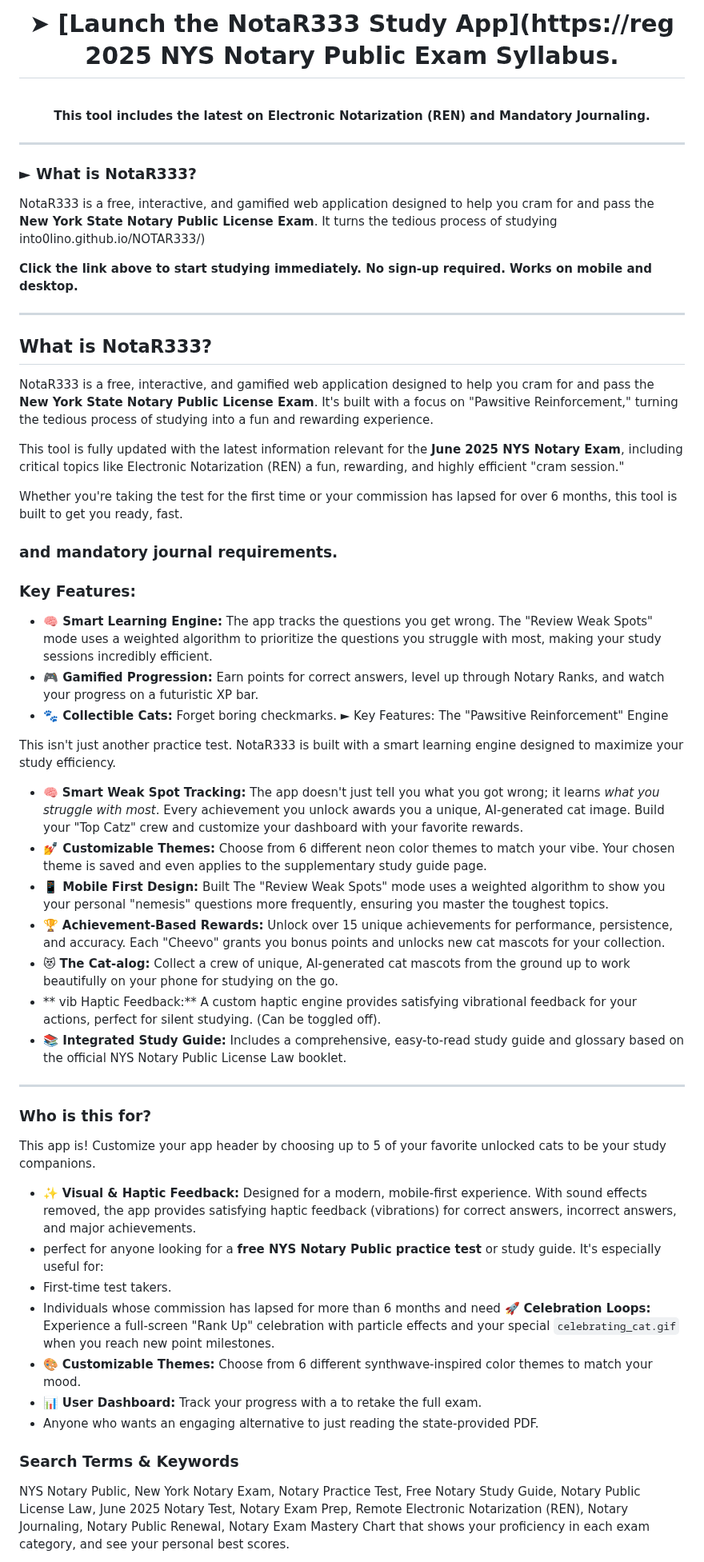
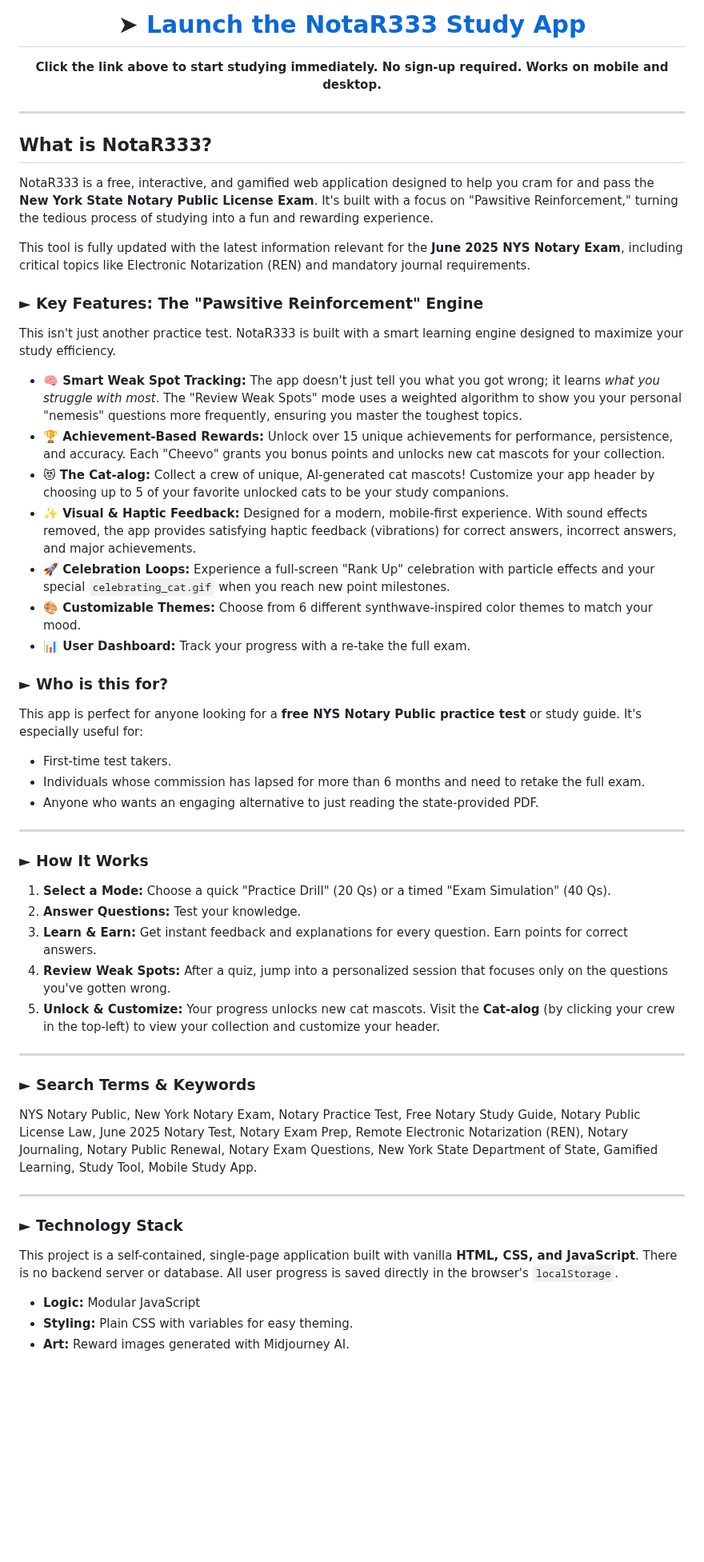
Before and after one commit to Reg0lino/NOTAR333, a Markdown page: README.md, the part around one of its changes. Shown at 80% size. Rendered like a GitHub page; blank space fills up the shorter version.

```diff
--- a/README.md
+++ b/README.md
@@ -21,16 +6,7 @@
 
 <div align="center">
 
-# ➤ [**Launch the NotaR333 Study App**](https://reg 2025 NYS Notary Public Exam Syllabus.</strong>
-  <br>
-  This tool includes the latest on Electronic Notarization (REN) and Mandatory Journaling.
-</p>
-
----
-
-### ► What is NotaR333?
-
-NotaR333 is a free, interactive, and gamified web application designed to help you cram for and pass the **New York State Notary Public License Exam**. It turns the tedious process of studying into0lino.github.io/NOTAR333/)
+# ➤ [**Launch the NotaR333 Study App**](https://reg0lino.github.io/NOTAR333/)
 
 **Click the link above to start studying immediately. No sign-up required. Works on mobile and desktop.**
 
@@ -42,43 +18,43 @@ NotaR333 is a free, interactive, and gamified web application designed to help y
 
 NotaR333 is a free, interactive, and gamified web application designed to help you cram for and pass the **New York State Notary Public License Exam**. It's built with a focus on "Pawsitive Reinforcement," turning the tedious process of studying into a fun and rewarding experience.
 
-This tool is fully updated with the latest information relevant for the **June 2025 NYS Notary Exam**, including critical topics like Electronic Notarization (REN) a fun, rewarding, and highly efficient "cram session."
+This tool is fully updated with the latest information relevant for the **June 2025 NYS Notary Exam**, including critical topics like Electronic Notarization (REN) and mandatory journal requirements.
 
-Whether you're taking the test for the first time or your commission has lapsed for over 6 months, this tool is built to get you ready, fast.
-
-### and mandatory journal requirements.
-
-### Key Features:
-
-*   **🧠 Smart Learning Engine:** The app tracks the questions you get wrong. The "Review Weak Spots" mode uses a weighted algorithm to prioritize the questions you struggle with most, making your study sessions incredibly efficient.
-*   **🎮 Gamified Progression:** Earn points for correct answers, level up through Notary Ranks, and watch your progress on a futuristic XP bar.
-*   **🐾 Collectible Cats:** Forget boring checkmarks. ► Key Features: The "Pawsitive Reinforcement" Engine
+### ► Key Features: The "Pawsitive Reinforcement" Engine
 
 This isn't just another practice test. NotaR333 is built with a smart learning engine designed to maximize your study efficiency.
 
-*   🧠 **Smart Weak Spot Tracking:** The app doesn't just tell you what you got wrong; it learns *what you struggle with most*. Every achievement you unlock awards you a unique, AI-generated cat image. Build your "Top Catz" crew and customize your dashboard with your favorite rewards.
-*   **💅 Customizable Themes:** Choose from 6 different neon color themes to match your vibe. Your chosen theme is saved and even applies to the supplementary study guide page.
-*   **📱 Mobile First Design:** Built The "Review Weak Spots" mode uses a weighted algorithm to show you your personal "nemesis" questions more frequently, ensuring you master the toughest topics.
-*   🏆 **Achievement-Based Rewards:** Unlock over 15 unique achievements for performance, persistence, and accuracy. Each "Cheevo" grants you bonus points and unlocks new cat mascots for your collection.
-*   😻 **The Cat-alog:** Collect a crew of unique, AI-generated cat mascots from the ground up to work beautifully on your phone for studying on the go.
-*   ** vib Haptic Feedback:** A custom haptic engine provides satisfying vibrational feedback for your actions, perfect for silent studying. (Can be toggled off).
-*   **📚 Integrated Study Guide:** Includes a comprehensive, easy-to-read study guide and glossary based on the official NYS Notary Public License Law booklet.
+- **🧠 Smart Weak Spot Tracking:** The app doesn't just tell you what you got wrong; it learns *what you struggle with most*. The "Review Weak Spots" mode uses a weighted algorithm to show you your personal "nemesis" questions more frequently, ensuring you master the toughest topics.
+- **🏆 Achievement-Based Rewards:** Unlock over 15 unique achievements for performance, persistence, and accuracy. Each "Cheevo" grants you bonus points and unlocks new cat mascots for your collection.
+- **😻 The Cat-alog:** Collect a crew of unique, AI-generated cat mascots! Customize your app header by choosing up to 5 of your favorite unlocked cats to be your study companions.
+- **✨ Visual & Haptic Feedback:** Designed for a modern, mobile-first experience. With sound effects removed, the app provides satisfying haptic feedback (vibrations) for correct answers, incorrect answers, and major achievements.
+- **🚀 Celebration Loops:** Experience a full-screen "Rank Up" celebration with particle effects and your special `celebrating_cat.gif` when you reach new point milestones.
+- **🎨 Customizable Themes:** Choose from 6 different synthwave-inspired color themes to match your mood.
+- **📊 User Dashboard:** Track your progress with a re-take the full exam.
+
+### ► Who is this for?
+This app is perfect for anyone looking for a **free NYS Notary Public practice test** or study guide. It's especially useful for:
+-   First-time test takers.
+-   Individuals whose commission has lapsed for more than 6 months and need to retake the full exam.
+-   Anyone who wants an engaging alternative to just reading the state-provided PDF.
 
 ---
+### ► How It Works
+1.  **Select a Mode:** Choose a quick "Practice Drill" (20 Qs) or a timed "Exam Simulation" (40 Qs).
+2.  **Answer Questions:** Test your knowledge.
+3.  **Learn & Earn:** Get instant feedback and explanations for every question. Earn points for correct answers.
+4.  **Review Weak Spots:** After a quiz, jump into a personalized session that focuses only on the questions you've gotten wrong.
+5.  **Unlock & Customize:** Your progress unlocks new cat mascots. Visit the **Cat-alog** (by clicking your crew in the top-left) to view your collection and customize your header.
 
-### Who is this for?
+---
+### ► Search Terms & Keywords
+NYS Notary Public, New York Notary Exam, Notary Practice Test, Free Notary Study Guide, Notary Public License Law, June 2025 Notary Test, Notary Exam Prep, Remote Electronic Notarization (REN), Notary Journaling, Notary Public Renewal, Notary Exam Questions, New York State Department of State, Gamified Learning, Study Tool, Mobile Study App.
 
-This app is! Customize your app header by choosing up to 5 of your favorite unlocked cats to be your study companions.
-*   ✨ **Visual & Haptic Feedback:** Designed for a modern, mobile-first experience. With sound effects removed, the app provides satisfying haptic feedback (vibrations) for correct answers, incorrect answers, and major achievements.
-* perfect for anyone looking for a **free NYS Notary Public practice test** or study guide. It's especially useful for:
-*   First-time test takers.
-*   Individuals whose commission has lapsed for more than 6 months and need   🚀 **Celebration Loops:** Experience a full-screen "Rank Up" celebration with particle effects and your special `celebrating_cat.gif` when you reach new point milestones.
-*   🎨 **Customizable Themes:** Choose from 6 different synthwave-inspired color themes to match your mood.
-*   📊 **User Dashboard:** Track your progress with a to retake the full exam.
-*   Anyone who wants an engaging alternative to just reading the state-provided PDF.
-
-### Search Terms & Keywords
-
-NYS Notary Public, New York Notary Exam, Notary Practice Test, Free Notary Study Guide, Notary Public License Law, June 2025 Notary Test, Notary Exam Prep, Remote Electronic Notarization (REN), Notary Journaling, Notary Public Renewal, Notary Exam Mastery Chart that shows your proficiency in each exam category, and see your personal best scores.
+---
+### ► Technology Stack
+This project is a self-contained, single-page application built with vanilla **HTML, CSS, and JavaScript**. There is no backend server or database. All user progress is saved directly in the browser's `localStorage`.
+-   **Logic:** Modular JavaScript
+-   **Styling:** Plain CSS with variables for easy theming.
+-   **Art:** Reward images generated with Midjourney AI.
 
 <div align="center">
```
Also changed, not shown: other parts of README.md (+4 -48 lines).
